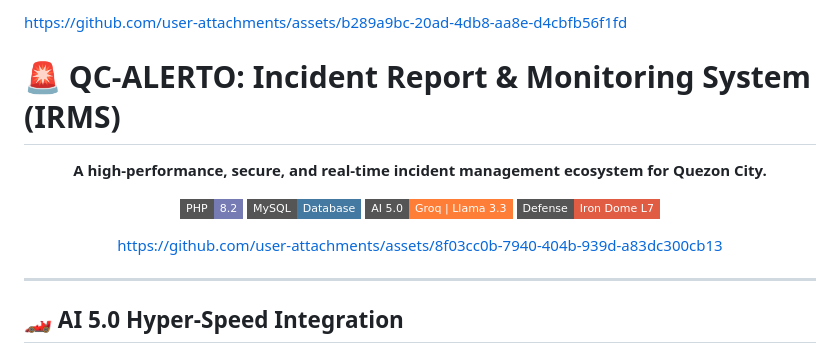
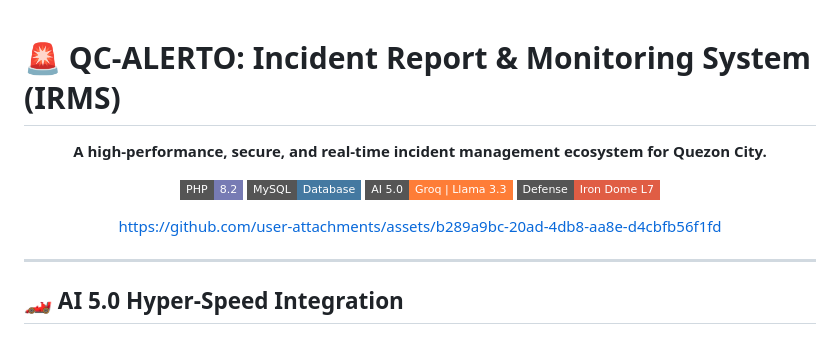
Before and after one commit to ronaldllamo26/Incident-Report-Monitoring-System, a Markdown page: README.md, the part around the change. Drawn GitHub-style; badges without logos.

```diff
--- a/README.md
+++ b/README.md
@@ -1,6 +1,3 @@
-
-
-https://github.com/user-attachments/assets/b289a9bc-20ad-4db8-aa8e-d4cbfb56f1fd
 
 # 🚨 QC-ALERTO: Incident Report & Monitoring System (IRMS)
 
@@ -13,8 +10,8 @@ https://github.com/user-attachments/assets/b289a9bc-20ad-4db8-aa8e-d4cbfb56f1fd
 [![Groq AI](https://img.shields.io/badge/AI_5.0-Groq_|_Llama_3.3-orange.svg?style=flat-square&logo=groq&logoColor=white)](https://groq.com/)
 [![Defense](https://img.shields.io/badge/Defense-Iron_Dome_L7-red.svg?style=flat-square&logo=security&logoColor=white)](https://github.com/ronaldllamo26/Incident-Report-Monitoring-System)
 
+https://github.com/user-attachments/assets/b289a9bc-20ad-4db8-aa8e-d4cbfb56f1fd
 
-https://github.com/user-attachments/assets/8f03cc0b-7940-404b-939d-a83dc300cb13
 
 
 </div>
```
